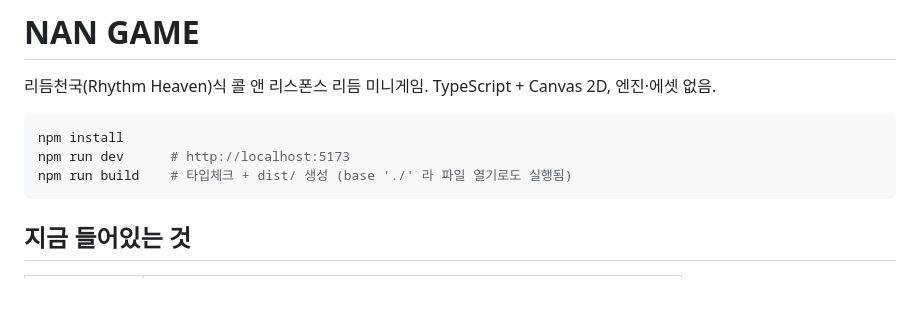
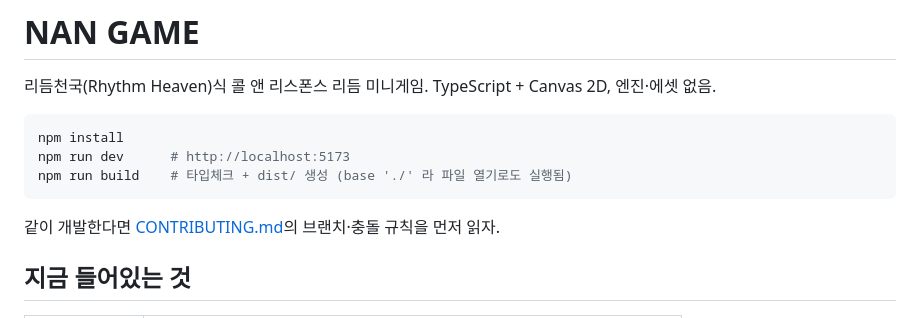
Before and after one commit to ldy1118-git/NAN_Game_Hackathon, a Markdown page: README.md, the part around the change. Rendered like a GitHub page; blank space fills up the shorter version.

````diff
--- a/README.md
+++ b/README.md
@@ -7,6 +7,8 @@ npm install
 npm run dev      # http://localhost:5173
 npm run build    # 타입체크 + dist/ 생성 (base './' 라 파일 열기로도 실행됨)
 ```
+
+같이 개발한다면 [CONTRIBUTING.md](./CONTRIBUTING.md)의 브랜치·충돌 규칙을 먼저 읽자.
 
 ## 지금 들어있는 것
 
````
Also changed, not shown: CONTRIBUTING.md (added, +122 -0 lines).
